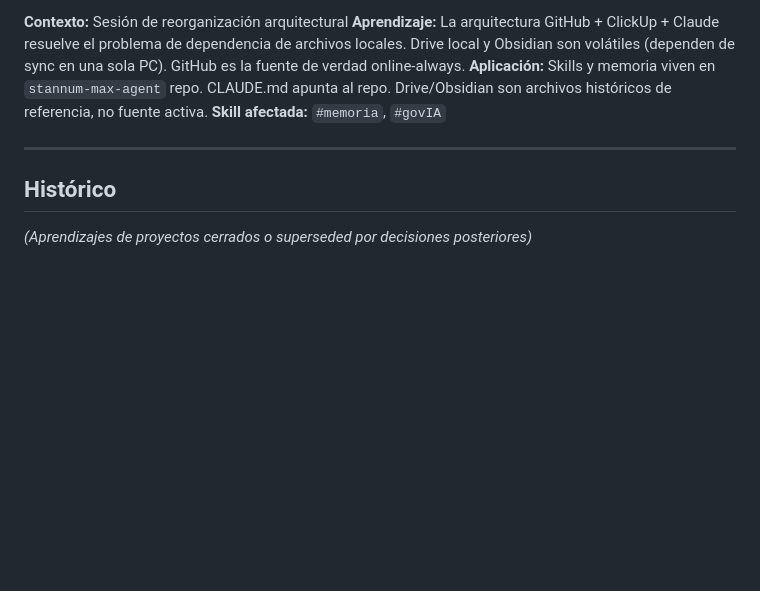
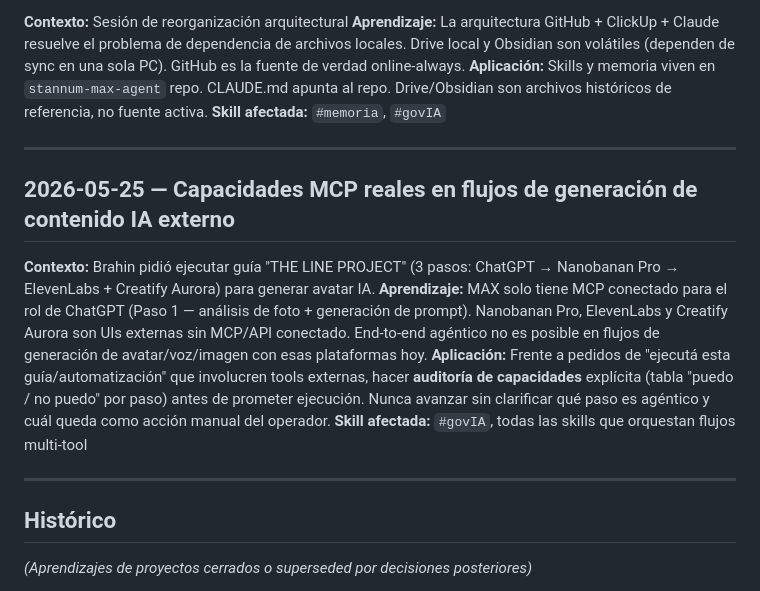
Before and after one commit to BRAHIN-Stannum/stannum-max-agent, a Markdown page: memory/aprendizajes.md, the part around the change. Drawn GitHub-style; blank space fills up the shorter version.

```diff
--- a/memory/aprendizajes.md
+++ b/memory/aprendizajes.md
@@ -51,6 +51,14 @@
 
 ---
 
+## 2026-05-25 — Capacidades MCP reales en flujos de generación de contenido IA externo
+**Contexto:** Brahin pidió ejecutar guía "THE LINE PROJECT" (3 pasos: ChatGPT → Nanobanan Pro → ElevenLabs + Creatify Aurora) para generar avatar IA.
+**Aprendizaje:** MAX solo tiene MCP conectado para el rol de ChatGPT (Paso 1 — análisis de foto + generación de prompt). Nanobanan Pro, ElevenLabs y Creatify Aurora son UIs externas sin MCP/API conectado. End-to-end agéntico no es posible en flujos de generación de avatar/voz/imagen con esas plataformas hoy.
+**Aplicación:** Frente a pedidos de "ejecutá esta guía/automatización" que involucren tools externas, hacer **auditoría de capacidades** explícita (tabla "puedo / no puedo" por paso) antes de prometer ejecución. Nunca avanzar sin clarificar qué paso es agéntico y cuál queda como acción manual del operador.
+**Skill afectada:** `#govIA`, todas las skills que orquestan flujos multi-tool
+
+---
+
 ## Histórico
 
 _(Aprendizajes de proyectos cerrados o superseded por decisiones posteriores)_
```
Also changed, not shown: memory/patrones.md (+9 -0 lines).
